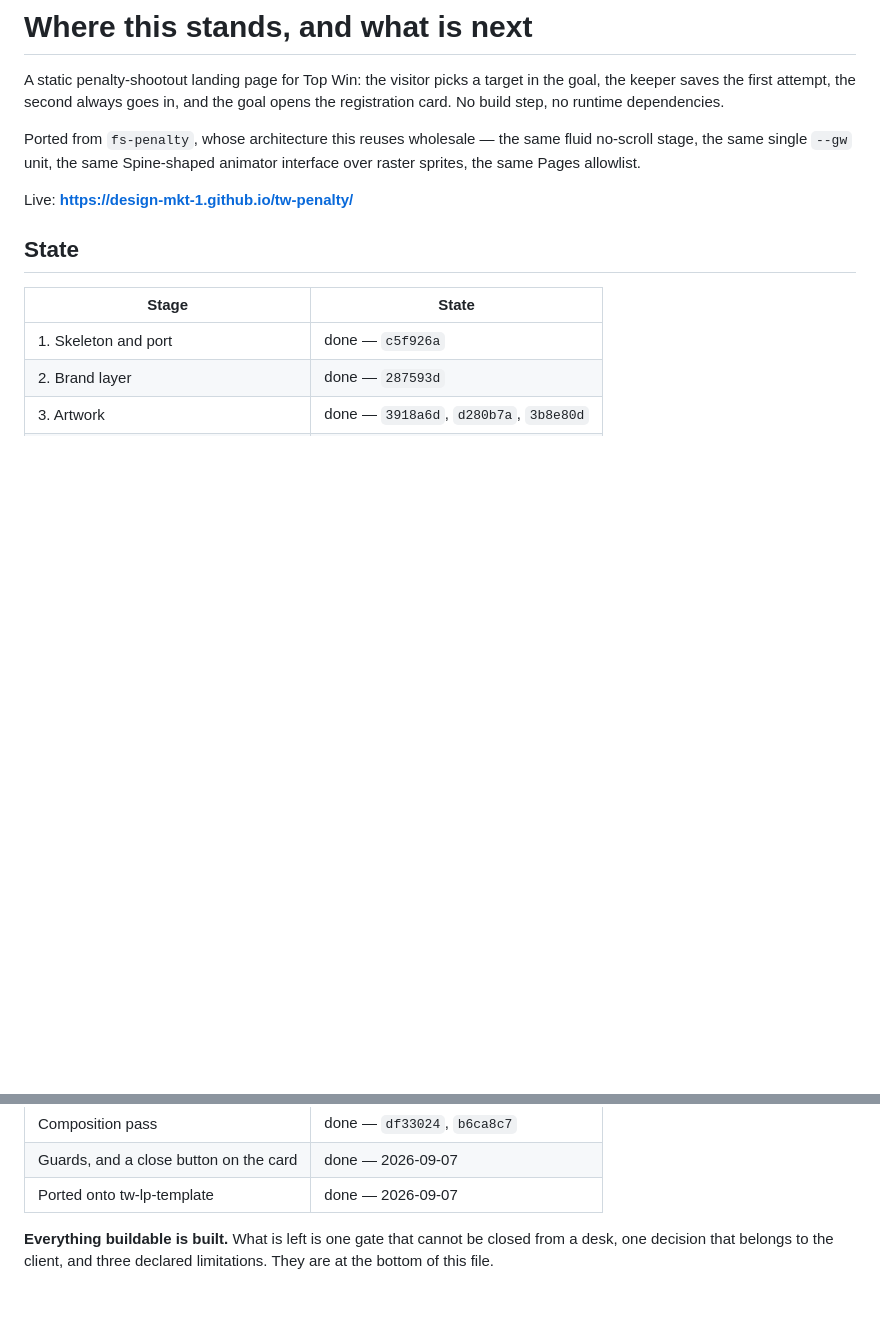
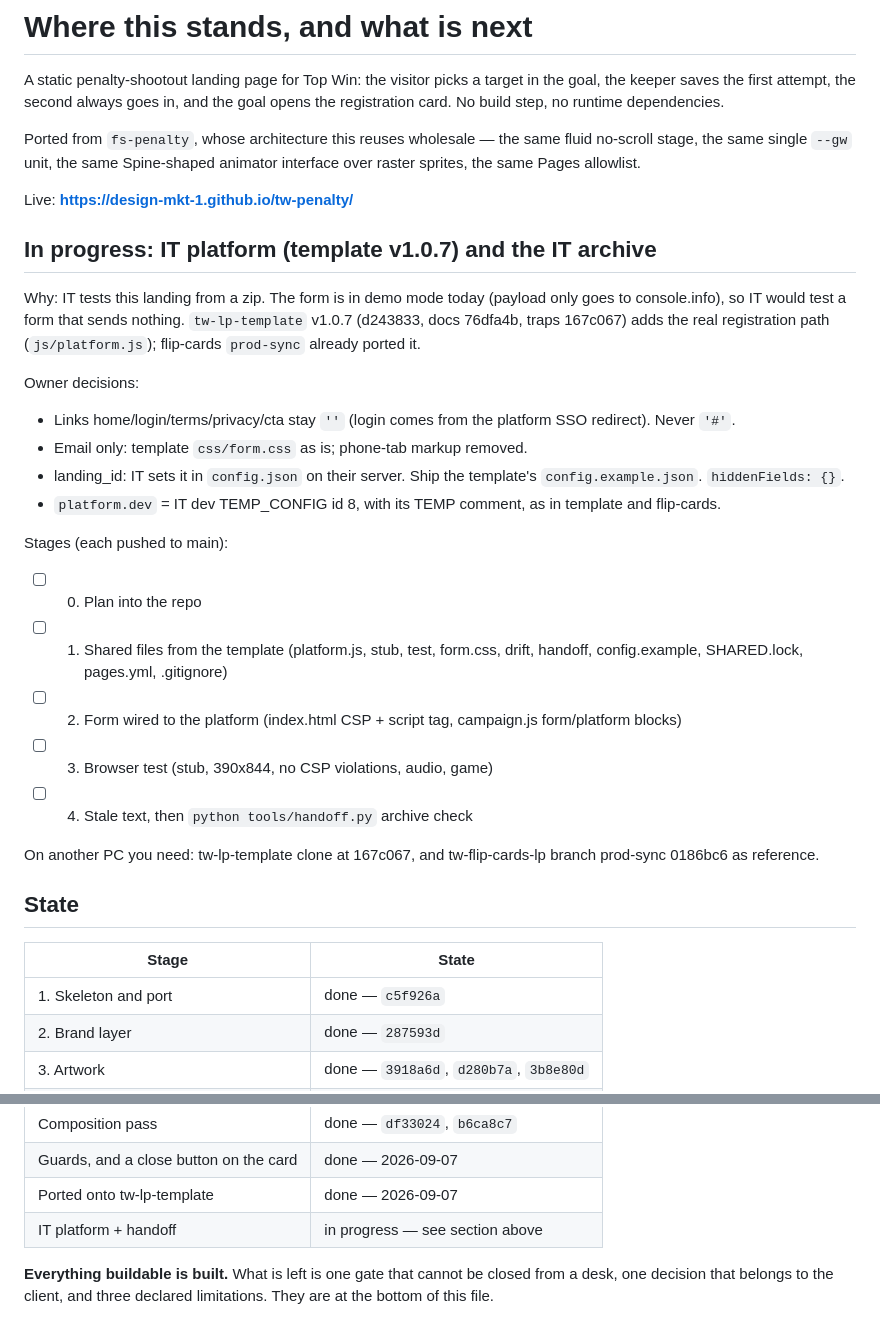
Before and after one commit to design-mkt-1/tw-penalty, a Markdown page: docs/NEXT-SESSION.md, 2 parts joined by grey strips. GitHub-like rendering; blank space fills up the shorter version.

Commit message:
docs: plan for the IT platform port and the IT archive
Co-Authored-By: Claude Opus 5.5 (1M context) <noreply@anthropic.com>

```diff
--- a/docs/NEXT-SESSION.md
+++ b/docs/NEXT-SESSION.md
@@ -9,6 +9,31 @@ fluid no-scroll stage, the same single `--gw` unit, the same Spine-shaped
 animator interface over raster sprites, the same Pages allowlist.
 
 Live: **https://design-mkt-1.github.io/tw-penalty/**
+
+## In progress: IT platform (template v1.0.7) and the IT archive
+
+Why: IT tests this landing from a zip. The form is in demo mode today (payload
+only goes to console.info), so IT would test a form that sends nothing.
+`tw-lp-template` v1.0.7 (d243833, docs 76dfa4b, traps 167c067) adds the real
+registration path (`js/platform.js`); flip-cards `prod-sync` already ported it.
+
+Owner decisions:
+
+- Links home/login/terms/privacy/cta stay `''` (login comes from the platform SSO redirect). Never `'#'`.
+- Email only: template `css/form.css` as is; phone-tab markup removed.
+- landing_id: IT sets it in `config.json` on their server. Ship the template's `config.example.json`. `hiddenFields: {}`.
+- `platform.dev` = IT dev TEMP_CONFIG id 8, with its TEMP comment, as in template and flip-cards.
+
+Stages (each pushed to main):
+
+- [ ] 0. Plan into the repo
+- [ ] 1. Shared files from the template (platform.js, stub, test, form.css, drift, handoff, config.example, SHARED.lock, pages.yml, .gitignore)
+- [ ] 2. Form wired to the platform (index.html CSP + script tag, campaign.js form/platform blocks)
+- [ ] 3. Browser test (stub, 390x844, no CSP violations, audio, game)
+- [ ] 4. Stale text, then `python tools/handoff.py` archive check
+
+On another PC you need: tw-lp-template clone at 167c067, and tw-flip-cards-lp
+branch prod-sync 0186bc6 as reference.
 
 ## State
 
@@ -27,6 +52,7 @@ Live: **https://design-mkt-1.github.io/tw-penalty/**
 | Composition pass | done — `df33024`, `b6ca8c7` |
 | Guards, and a close button on the card | done — 2026-09-07 |
 | Ported onto tw-lp-template | done — 2026-09-07 |
+| IT platform + handoff | in progress — see section above |
 
 **Everything buildable is built.** What is left is one gate that cannot be
 closed from a desk, one decision that belongs to the client, and three declared
```
